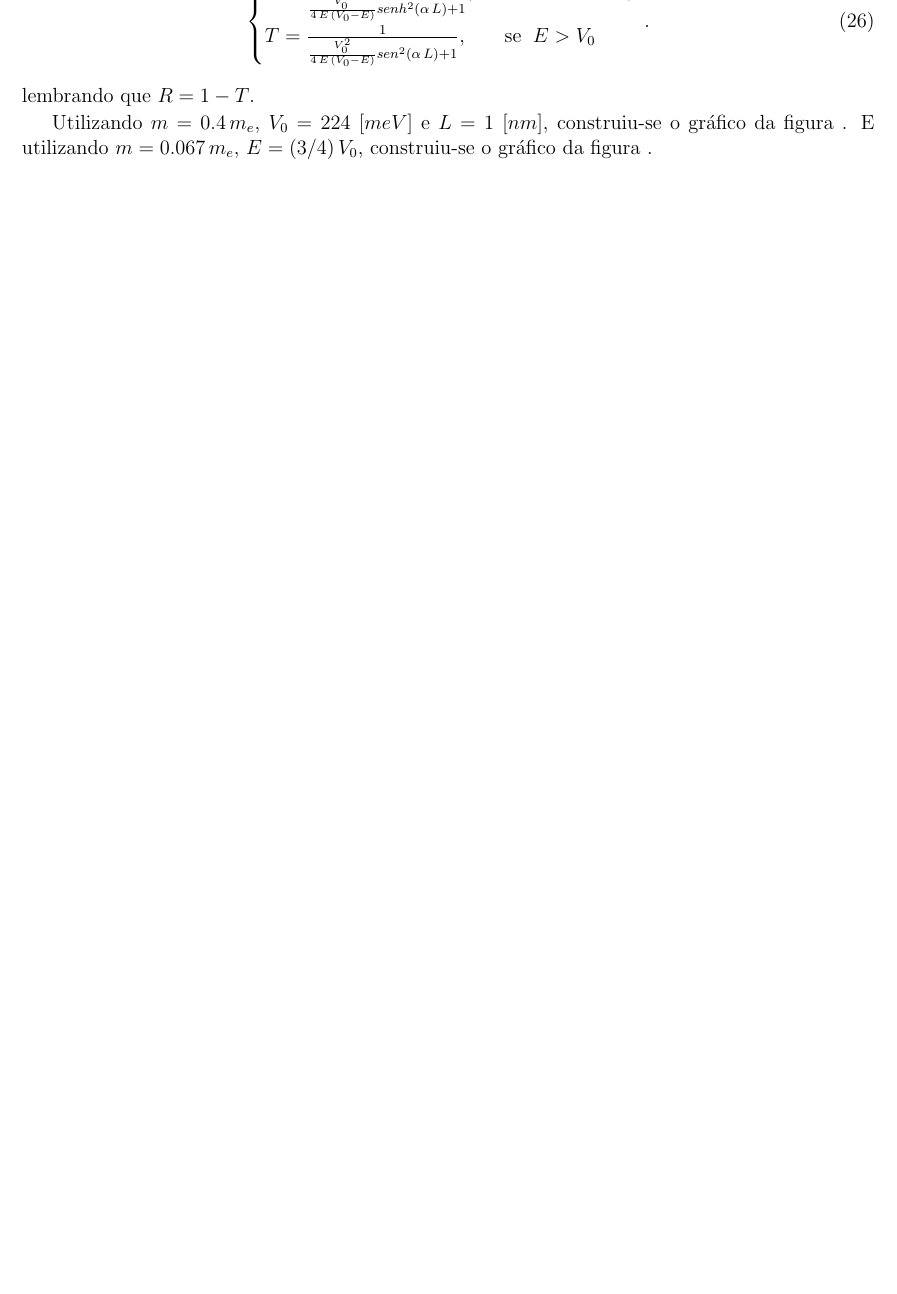
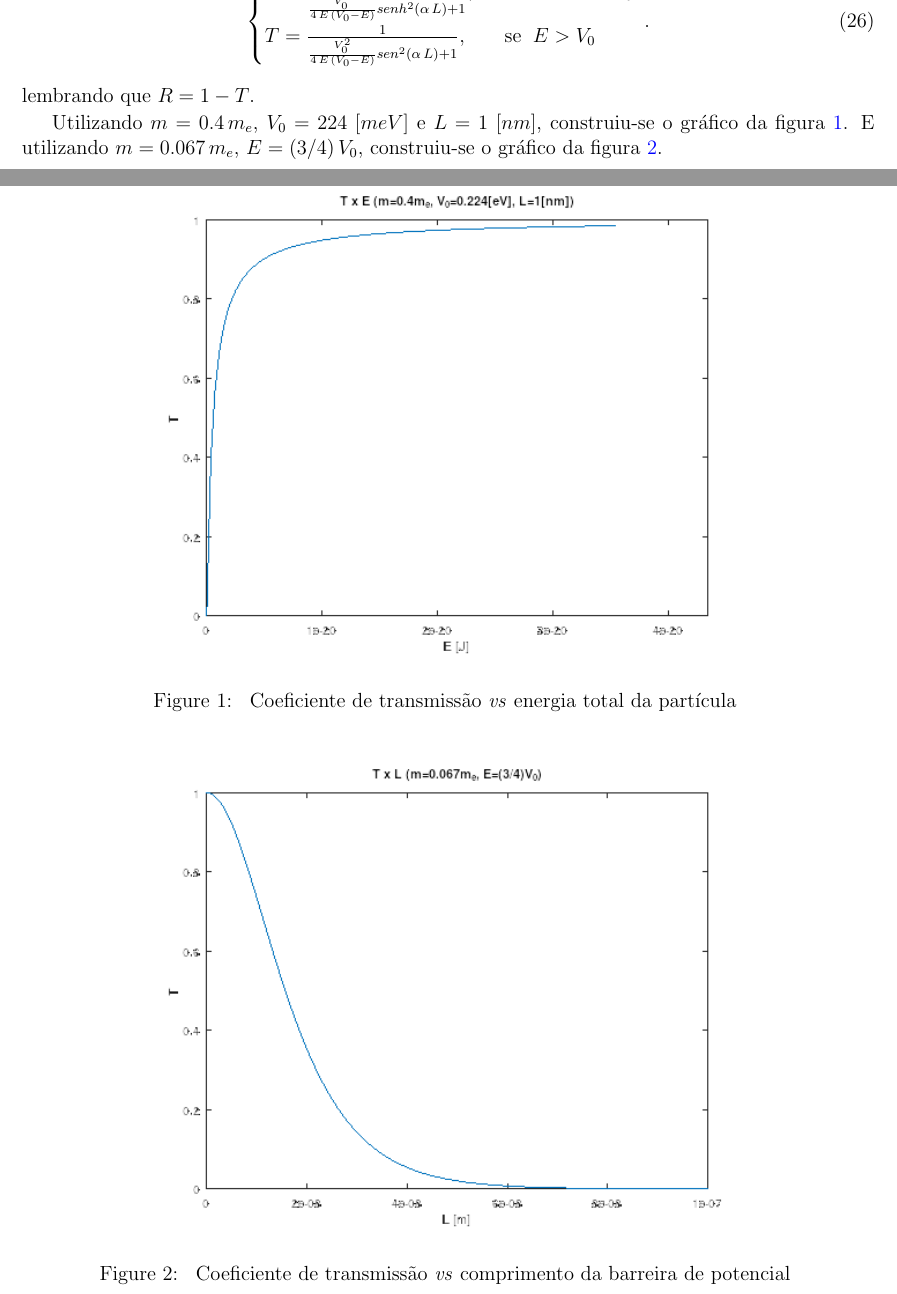
Before and after one commit to RASC186/psi5005-l1-tex, a LaTeX document (main.tex, which reads questions/question_2.tex): part of page 4 of 5 before the commit and two parts of pages 4 and 5 of 5 after it, the two joined at a grey line, cut so that both start at the same text, the shorter picture padded with empty space. Compiled offline with pdfLaTeX.

Commit message:
Add figure captions

```diff
--- a/questions/question_2.tex
+++ b/questions/question_2.tex
@@ -213,10 +213,13 @@ construiu-se o gráfico da figura \ref{fig:q2d}.
 
 \begin{figure}[H] \centering
 	\includegraphics[width=0.75\textwidth]{../images/q2c.png}
+	\caption{ Coeficiente de transmissão \textit{vs} energia total da partícula }
 	\label{fig:q2c}
 \end{figure}
 
 \begin{figure}[H] \centering
 	\includegraphics[width=0.75\textwidth]{../images/q2d.png}
+	\caption{ Coeficiente de transmissão \textit{vs} comprimento da barreira de
+		potencial }
 	\label{fig:q2d}
 \end{figure}
```
